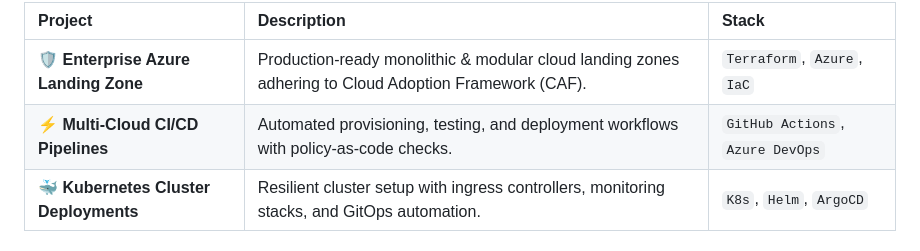
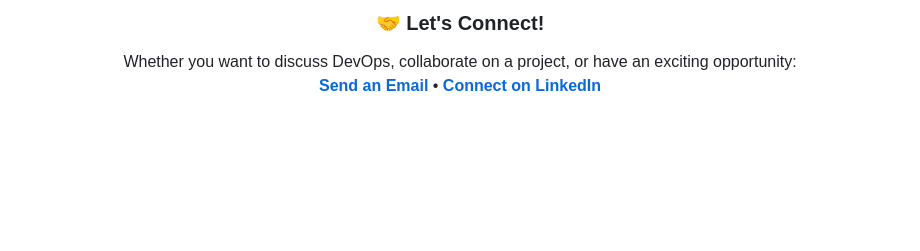
Before and after one commit to Nirmal9741/Nirmal9741, a Markdown page: README.md, the part around one of its changes. Rendered like a GitHub page; blank space fills up the shorter version.

```diff
--- a/README.md
+++ b/README.md
@@ -104,7 +126,5 @@ motto: "If it has to be done more than once, automate it!"
 
-| Project | Description | Stack |
-| :--- | :--- | :--- |
-| 🛡️ **Enterprise Azure Landing Zone** | Production-ready monolithic & modular cloud landing zones adhering to Cloud Adoption Framework (CAF). | `Terraform`, `Azure`, `IaC` |
-| ⚡ **Multi-Cloud CI/CD Pipelines** | Automated provisioning, testing, and deployment workflows with policy-as-code checks. | `GitHub Actions`, `Azure DevOps` |
-| 🐳 **Kubernetes Cluster Deployments** | Resilient cluster setup with ingress controllers, monitoring stacks, and GitOps automation. | `K8s`, `Helm`, `ArgoCD` |
+### 🤝 Let's Connect!
+Whether you want to discuss DevOps, collaborate on a project, or have an exciting opportunity:
+**[Send an Email](mailto:nipunnayyar1818@gmail.com)** • **[Connect on LinkedIn](https://www.linkedin.com/in/nipunnayyar)**
 
```
Also changed, not shown: other parts of README.md (+67 -45 lines).
